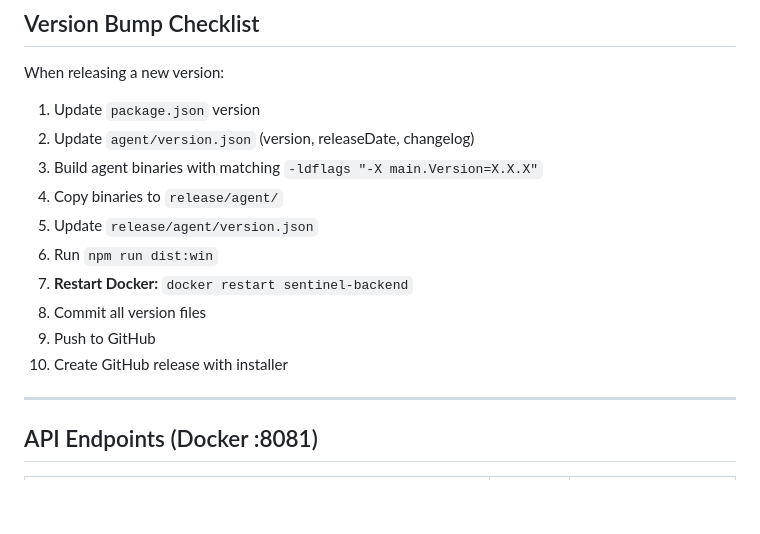
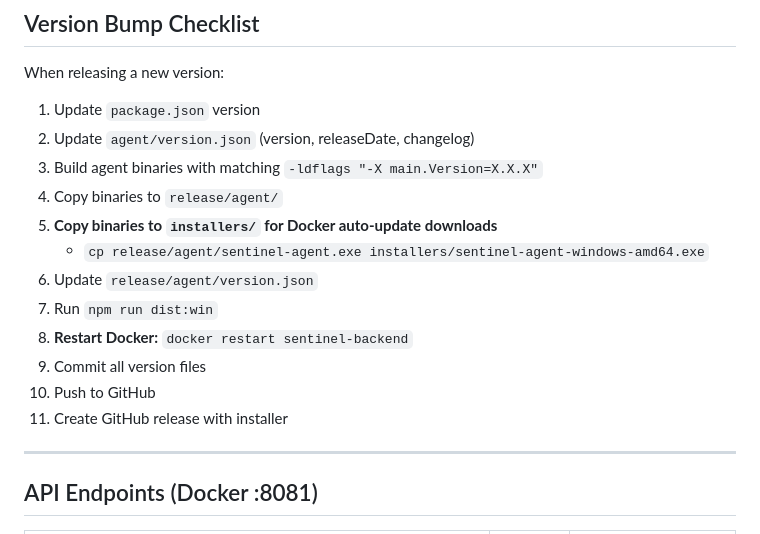
Before and after one commit to Ohio15/Sentinel, a Markdown page: CLAUDE.md, the part around the change. Rendered like a GitHub page; blank space fills up the shorter version.

Commit message:
fix: Update installers binary to v1.19.0 and document release step
- Copy v1.19.0 agent binary to installers/ for Docker auto-update serving
- Add step 5 to CLAUDE.md release checklist for installers/ sync

🤖 Generated with [Claude Code](https://claude.com/claude-code)

Co-Authored-By: Claude Opus 4.5 <noreply@anthropic.com>

```diff
--- a/CLAUDE.md
+++ b/CLAUDE.md
@@ -74,12 +74,14 @@ When releasing a new version:
 2. Update `agent/version.json` (version, releaseDate, changelog)
 3. Build agent binaries with matching `-ldflags "-X main.Version=X.X.X"`
 4. Copy binaries to `release/agent/`
-5. Update `release/agent/version.json`
-6. Run `npm run dist:win`
-7. **Restart Docker:** `docker restart sentinel-backend`
-8. Commit all version files
-9. Push to GitHub
-10. Create GitHub release with installer
+5. **Copy binaries to `installers/` for Docker auto-update downloads**
+   - `cp release/agent/sentinel-agent.exe installers/sentinel-agent-windows-amd64.exe`
+6. Update `release/agent/version.json`
+7. Run `npm run dist:win`
+8. **Restart Docker:** `docker restart sentinel-backend`
+9. Commit all version files
+10. Push to GitHub
+11. Create GitHub release with installer
 
 ---
 
```
